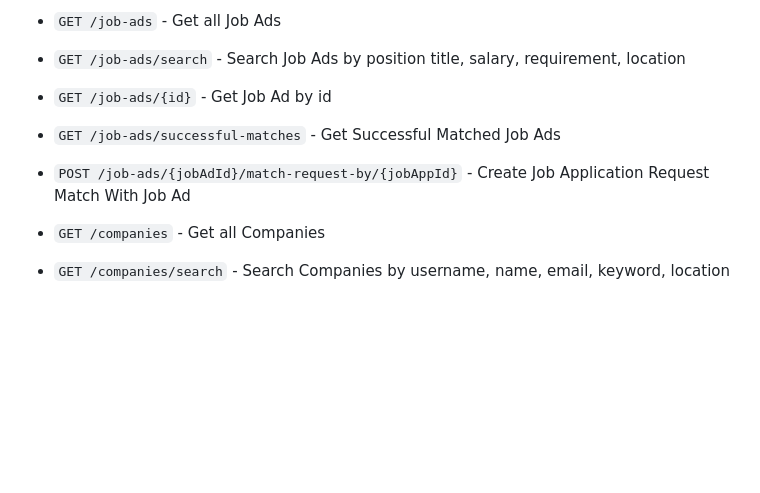
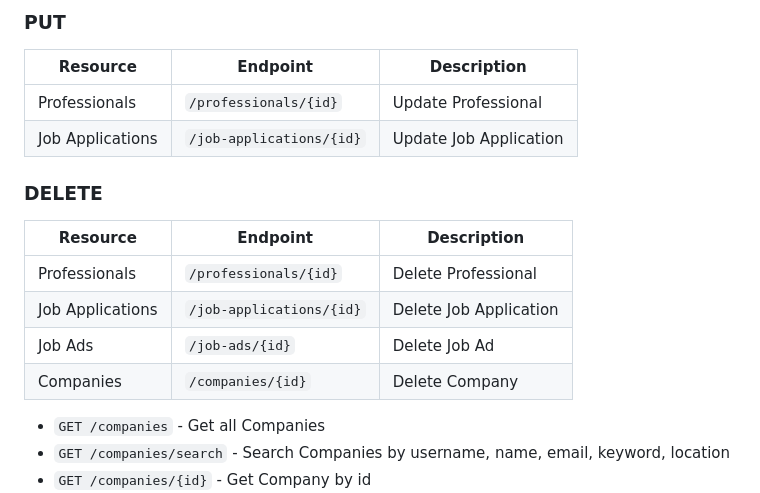
Before and after one commit to job-match/job-match, a Markdown page: README.md, the part around the change printed below. GitHub-like rendering; blank space fills up the shorter version.

```diff
--- a/README.md
+++ b/README.md
@@ -109,10 +121,19 @@ Start the project and go to [Swagger Docs](http://localhost:8080/swagger-ui/inde
 
 
-* `GET /job-ads`  - Get all Job Ads
-* `GET /job-ads/search`  - Search Job Ads by position title, salary, requirement, location
-* `GET /job-ads/{id}`  - Get Job Ad by id
-* `GET /job-ads/successful-matches`  - Get Successful Matched Job Ads
-* `POST /job-ads/{jobAdId}/match-request-by/{jobAppId}`  - Create Job Application Request Match With Job Ad
+### PUT
+| Resource           | Endpoint                                              | Description                                         |
+|--------------------|------------------------------------------------------|-----------------------------------------------------|
+| Professionals      | `/professionals/{id}`                                 | Update Professional                                |
+| Job Applications   | `/job-applications/{id}`                              | Update Job Application                              |
+
+
+### DELETE
+| Resource           | Endpoint                                              | Description                                         |
+|--------------------|------------------------------------------------------|-----------------------------------------------------|
+| Professionals      | `/professionals/{id}`                                 | Delete Professional                                 |
+| Job Applications   | `/job-applications/{id}`                              | Delete Job Application                              |
+| Job Ads            | `/job-ads/{id}`                                       | Delete Job Ad                                       |
+| Companies          | `/companies/{id}`                                     | Delete Company                                      |
 
 
 * `GET /companies`  - Get all Companies
```
Also changed, not shown: other parts of README.md (+27 -15 lines).
